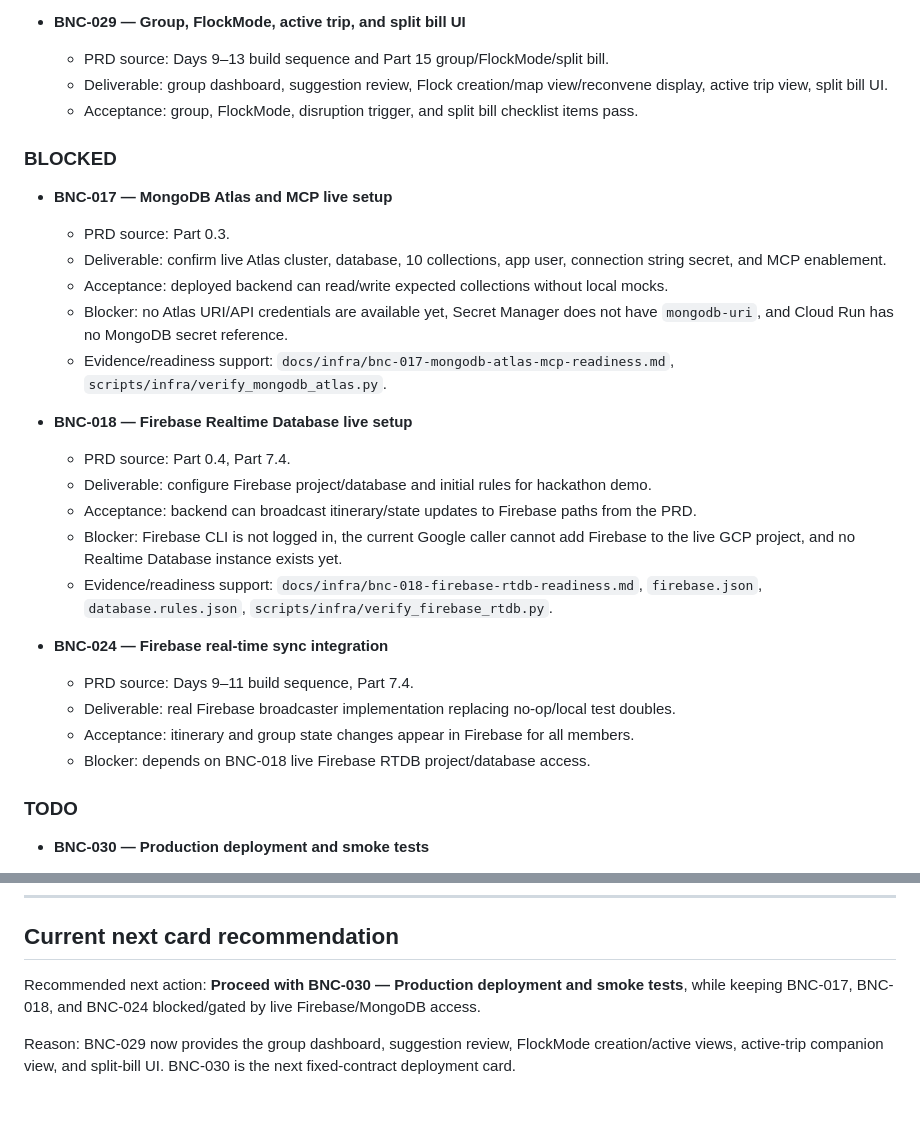
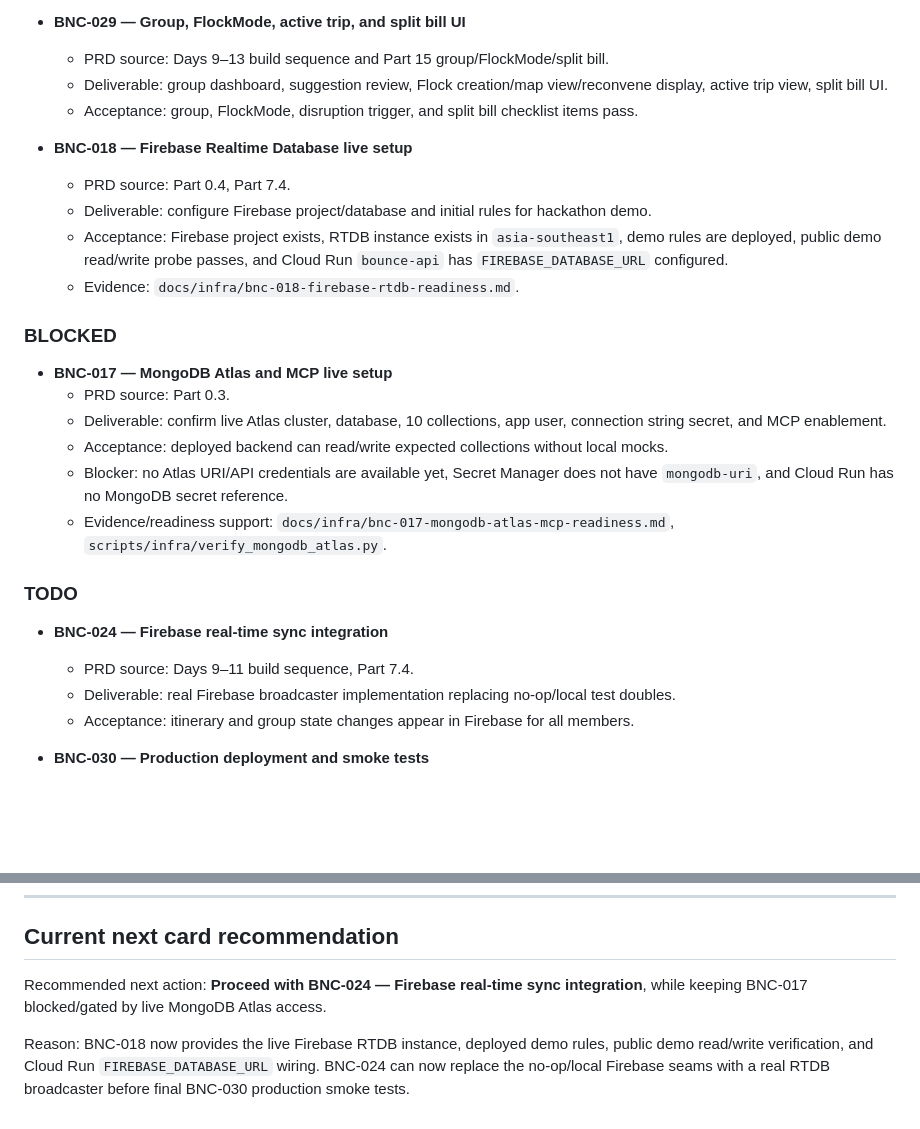
Before and after one commit to Farizff/FF_googleCloudHackathon, a Markdown page: docs/kanban/bounce_fixed_kanban.md, 2 parts joined by grey strips. Rendered like a GitHub page; blank space fills up the shorter version.

```diff
--- a/docs/kanban/bounce_fixed_kanban.md
+++ b/docs/kanban/bounce_fixed_kanban.md
@@ -157,6 +157,12 @@ Repository evidence at audit time:
   - Deliverable: group dashboard, suggestion review, Flock creation/map view/reconvene display, active trip view, split bill UI.
   - Acceptance: group, FlockMode, disruption trigger, and split bill checklist items pass.
 
+- **BNC-018 — Firebase Realtime Database live setup**
+  - PRD source: Part 0.4, Part 7.4.
+  - Deliverable: configure Firebase project/database and initial rules for hackathon demo.
+  - Acceptance: Firebase project exists, RTDB instance exists in `asia-southeast1`, demo rules are deployed, public demo read/write probe passes, and Cloud Run `bounce-api` has `FIREBASE_DATABASE_URL` configured.
+  - Evidence: `docs/infra/bnc-018-firebase-rtdb-readiness.md`.
+
 ### BLOCKED
 
 - **BNC-017 — MongoDB Atlas and MCP live setup**
@@ -166,20 +172,12 @@ Repository evidence at audit time:
   - Blocker: no Atlas URI/API credentials are available yet, Secret Manager does not have `mongodb-uri`, and Cloud Run has no MongoDB secret reference.
   - Evidence/readiness support: `docs/infra/bnc-017-mongodb-atlas-mcp-readiness.md`, `scripts/infra/verify_mongodb_atlas.py`.
 
-- **BNC-018 — Firebase Realtime Database live setup**
-  - PRD source: Part 0.4, Part 7.4.
-  - Deliverable: configure Firebase project/database and initial rules for hackathon demo.
-  - Acceptance: backend can broadcast itinerary/state updates to Firebase paths from the PRD.
-  - Blocker: Firebase CLI is not logged in, the current Google caller cannot add Firebase to the live GCP project, and no Realtime Database instance exists yet.
-  - Evidence/readiness support: `docs/infra/bnc-018-firebase-rtdb-readiness.md`, `firebase.json`, `database.rules.json`, `scripts/infra/verify_firebase_rtdb.py`.
+### TODO
 
 - **BNC-024 — Firebase real-time sync integration**
   - PRD source: Days 9–11 build sequence, Part 7.4.
   - Deliverable: real Firebase broadcaster implementation replacing no-op/local test doubles.
   - Acceptance: itinerary and group state changes appear in Firebase for all members.
-  - Blocker: depends on BNC-018 live Firebase RTDB project/database access.
-
-### TODO
 
 - **BNC-030 — Production deployment and smoke tests**
   - PRD source: Part 16.
@@ -207,6 +205,6 @@ These are explicitly out of scope in PRD Part 1.6:
 
 ## Current next card recommendation
 
-Recommended next action: **Proceed with BNC-030 — Production deployment and smoke tests**, while keeping BNC-017, BNC-018, and BNC-024 blocked/gated by live Firebase/MongoDB access.
+Recommended next action: **Proceed with BNC-024 — Firebase real-time sync integration**, while keeping BNC-017 blocked/gated by live MongoDB Atlas access.
 
-Reason: BNC-029 now provides the group dashboard, suggestion review, FlockMode creation/active views, active-trip companion view, and split-bill UI. BNC-030 is the next fixed-contract deployment card.
+Reason: BNC-018 now provides the live Firebase RTDB instance, deployed demo rules, public demo read/write verification, and Cloud Run `FIREBASE_DATABASE_URL` wiring. BNC-024 can now replace the no-op/local Firebase seams with a real RTDB broadcaster before final BNC-030 production smoke tests.
```
Also changed, not shown: docs/infra/bnc-018-firebase-rtdb-readiness.md (+34 -5 lines).
